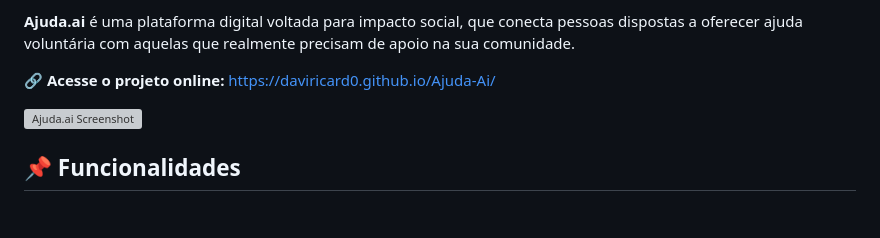
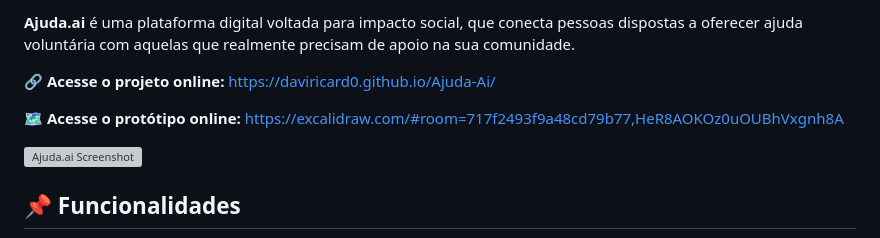
Before and after one commit to DaviRicard0/Ajuda-Ai, a Markdown page: README.md, the part around the change. Drawn GitHub-style; blank space fills up the shorter version; grey boxes are pictures that could not be loaded.

Commit message:
refact(readme.md)

```diff
--- a/README.md
+++ b/README.md
@@ -13,6 +13,12 @@
   <p>🔗 <strong>Acesse o projeto online:</strong>
     <a href="https://daviricard0.github.io/Ajuda-Ai/" target="_blank">
       https://daviricard0.github.io/Ajuda-Ai/
+    </a>
+  </p>
+
+  <p>🗺️ <strong>Acesse o protótipo online:</strong>
+    <a href="https://excalidraw.com/#room=717f2493f9a48cd79b77,HeR8AOKOz0uOUBhVxgnh8A" target="_blank">
+      https://excalidraw.com/#room=717f2493f9a48cd79b77,HeR8AOKOz0uOUBhVxgnh8A
     </a>
   </p>
 
```
